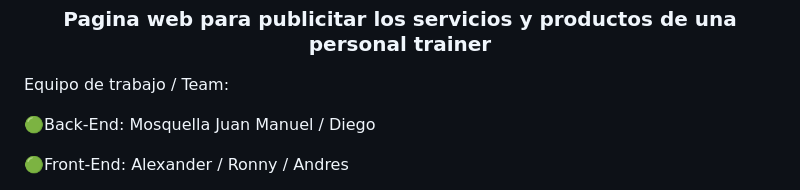
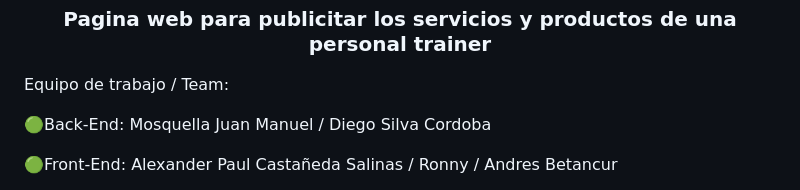
Before and after one commit to No-Country/s6-19-ft-nodereact, a Markdown page: README.md, the part around the change printed below. GitHub-like rendering.

```diff
--- a/README.md
+++ b/README.md
@@ -6,7 +6,7 @@
 
 Equipo de trabajo / Team:
 
-🟢Back-End: Mosquella Juan Manuel / Diego
+🟢Back-End: Mosquella Juan Manuel / Diego Silva Cordoba
 
-🟢Front-End: Alexander / Ronny / Andres
+🟢Front-End: Alexander Paul Castañeda Salinas / Ronny / Andres Betancur
 
```
Also changed, not shown: other parts of README.md (+1 -1 lines).
